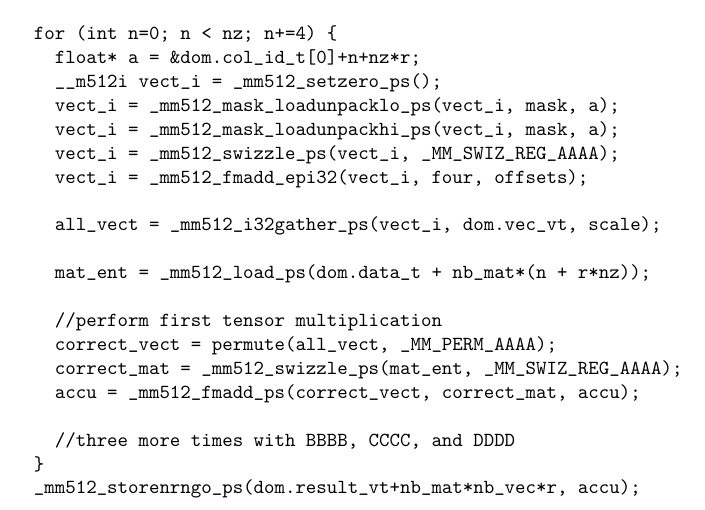
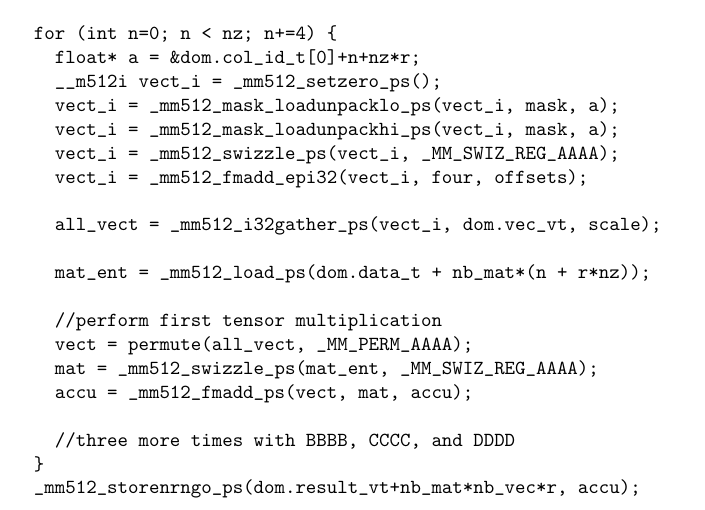
Before and after one commit to esaule/mic-radial, a LaTeX document (code.tex): part of the page, cut so that both start at the same text. Compiled offline with pdfLaTeX.

Commit message:
code almost ready

```diff
--- a/code.tex
+++ b/code.tex
@@ -43,9 +43,9 @@ for (int r=0; r < nb_rows; r++) {
    mat_ent = _mm512_load_ps(dom.data_t + nb_mat*(n + r*nz));
 
    //perform first tensor multiplication
-   correct_vect = permute(all_vect, _MM_PERM_AAAA);
-   correct_mat = _mm512_swizzle_ps(mat_ent, _MM_SWIZ_REG_AAAA);
-   accu = _mm512_fmadd_ps(correct_vect, correct_mat, accu);
+   vect = permute(all_vect, _MM_PERM_AAAA);
+   mat = _mm512_swizzle_ps(mat_ent, _MM_SWIZ_REG_AAAA);
+   accu = _mm512_fmadd_ps(vect, mat, accu);
 
    //three more times with BBBB, CCCC, and DDDD
  }
```
Also changed, not shown: ieee_paper.tex (+2 -2 lines), code.pdf, figures/code-annote.pdf, figures/code-annote.svg.
